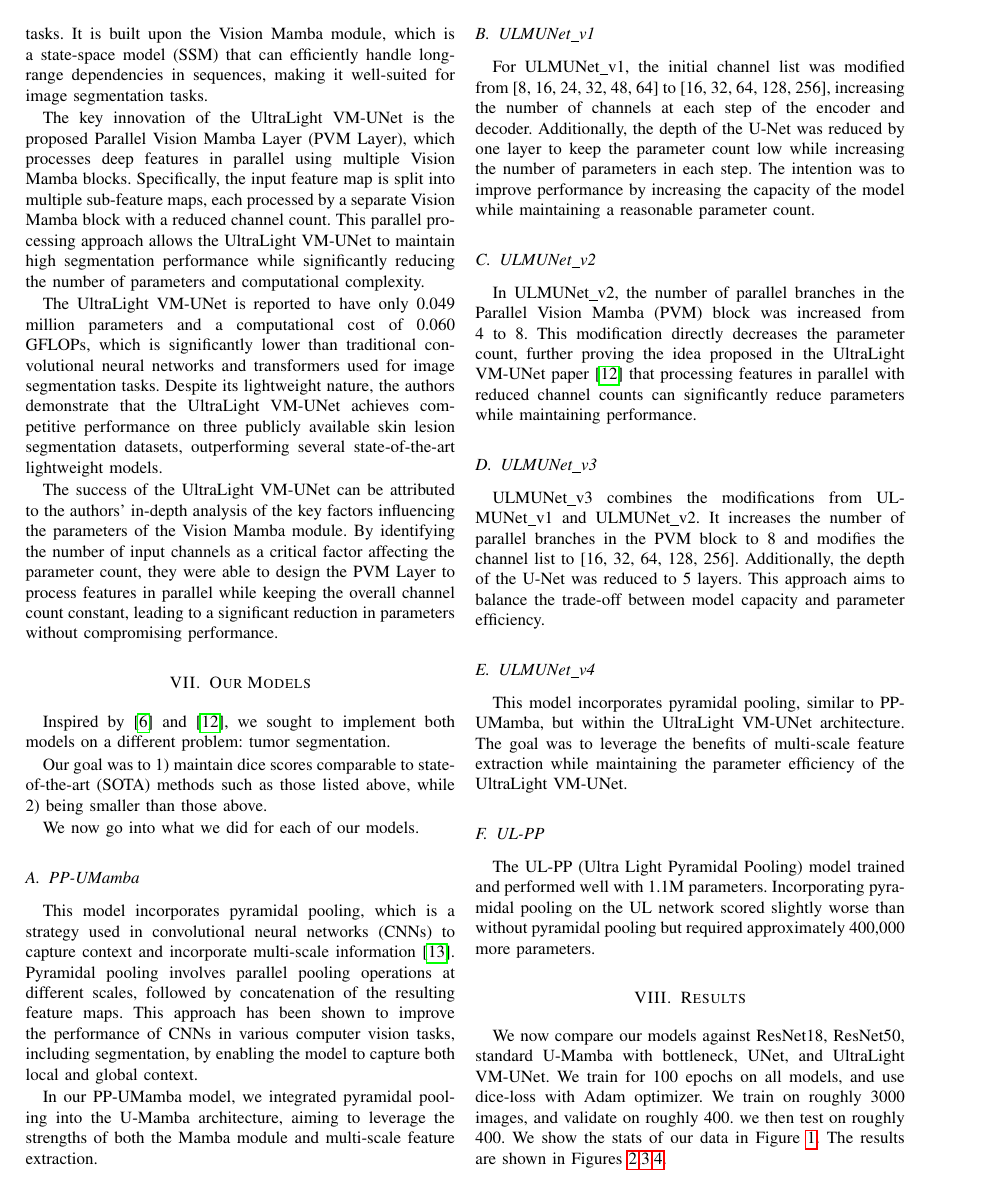
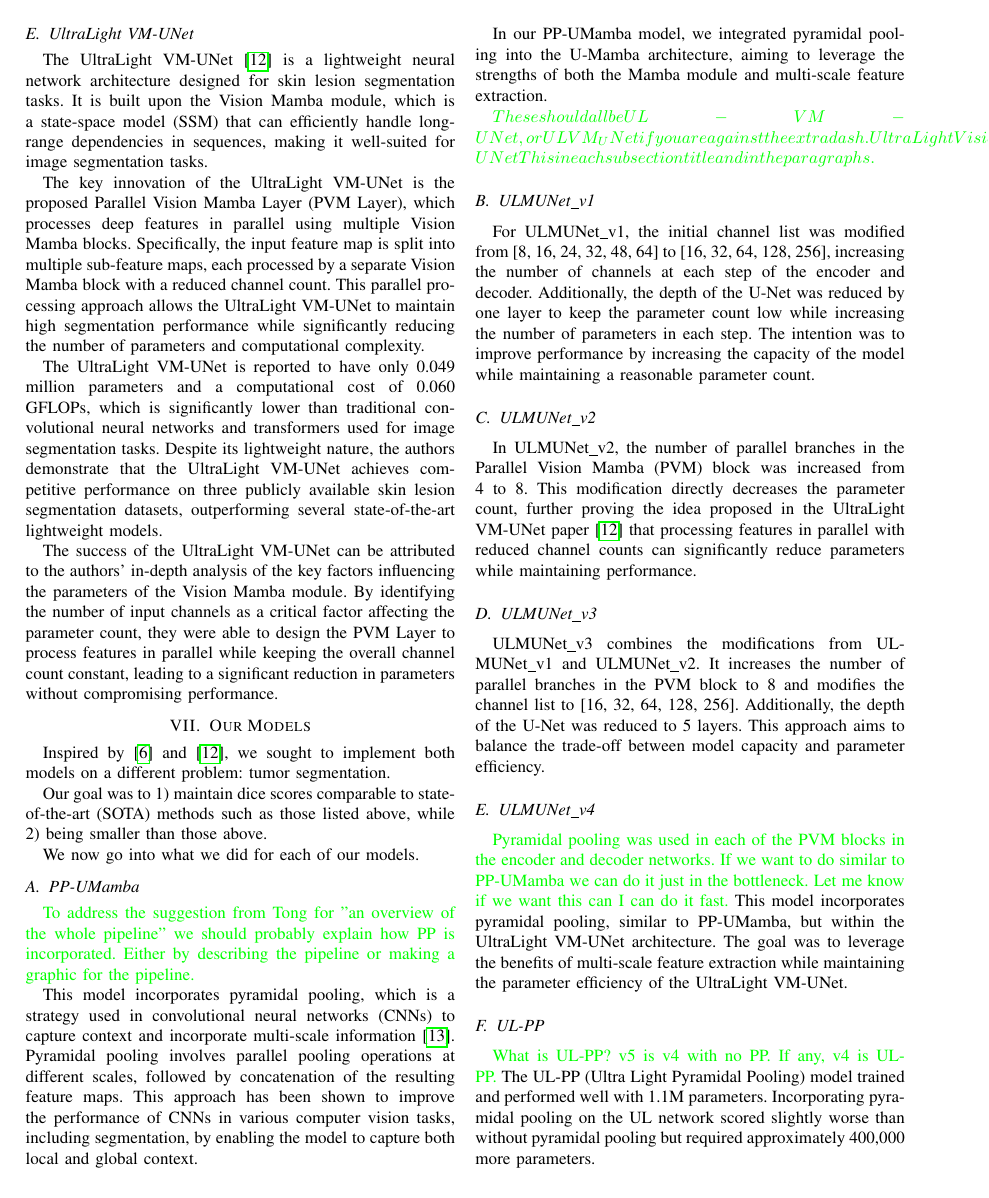
Before and after one commit to lxaw/mamba-tumor-seg, a LaTeX paper (paper/main.tex): page 4 of 6. The pictures show the PDF file paper/main.pdf that the author committed with the source.

Commit message:
comments and suggestions

```diff
--- a/paper/main.tex
+++ b/paper/main.tex
@@ -124,6 +130,9 @@ We now go into what we did for each of our models.
 
 
 \subsection{PP-UMamba}
+
+\gr{To address the suggestion from Tong for "an overview of the whole pipeline" we should probably explain how PP is incorporated. Either by describing the pipeline or making a graphic for the pipeline.}
+
 This model incorporates pyramidal pooling, which is a strategy used in convolutional neural networks (CNNs) to capture context and incorporate multi-scale information \cite{zhao2017pyramid}. Pyramidal pooling involves parallel pooling operations at different scales, followed by concatenation of the resulting feature maps. This approach has been shown to improve the performance of CNNs in various computer vision tasks, including segmentation, by enabling the model to capture both local and global context.
 
 In our PP-UMamba model, we integrated pyramidal pooling into the U-Mamba architecture, aiming to leverage the strengths of both the Mamba module and multi-scale feature extraction.
@@ -138,17 +152,18 @@ In ULMUNet\_v2, the number of parallel branches in the Parallel Vision Mamba (PV
 ULMUNet\_v3 combines the modifications from ULMUNet\_v1 and ULMUNet\_v2. It increases the number of parallel branches in the PVM block to 8 and modifies the channel list to [16, 32, 64, 128, 256]. Additionally, the depth of the U-Net was reduced to 5 layers. This approach aims to balance the trade-off between model capacity and parameter efficiency.
 
 \subsection{ULMUNet\_v4}
+\gr{Pyramidal pooling was used in each of the PVM blocks in the encoder and decoder networks. If we want to do similar to PP-UMamba we can do it just in the bottleneck. Let me know if we want this can I can do it fast.}
 This model incorporates pyramidal pooling, similar to PP-UMamba, but within the UltraLight VM-UNet architecture. The goal was to leverage the benefits of multi-scale feature extraction while maintaining the parameter efficiency of the UltraLight VM-UNet.
 
 \subsection{UL-PP}
+\gr{What is UL-PP? v5 is v4 with no PP. If any, v4 is UL-PP.}
 The UL-PP (Ultra Light Pyramidal Pooling) model trained and performed well with 1.1M parameters. Incorporating pyramidal pooling on the UL network scored slightly worse than without pyramidal pooling but required approximately 400,000 more parameters.
 
 
 \section{Results}
-We now compare our models against ResNet18, ResNet50, standard U-Mamba with bottleneck, UNet, and UltraLight VM-UNet. We train for 100 epochs on all models, and use dice-loss with Adam optimizer. We train on roughly 3000 images, and validate on roughly 400. we then test on roughly 400. We show the stats of our data in Figure \ref{fig:datastats}.
+We now compare our models against ResNet18, ResNet50, standard U-Mamba with bottleneck \gr{UMamba bottleneck rather than "with"}, UNet, and UltraLight VM-UNet. We train for 100 epochs on all models, and use dice-loss with Adam optimizer. We train on roughly 3000 images, and validate on roughly 400. we then test on roughly 400. We show the stats of our data in Figure \ref{fig:datastats}.
 The results are shown in Figures \ref{fig:bars},\ref{fig:balls},\ref{fig:segs}.
 
 \begin{figure}[!t]
     \centering
     \includegraphics[width=\columnwidth]{imgs/bars.png}
-    \caption{Each model tested as a bar chart. The upper half is the Dice Scores, and the bottom half is the parameter count, where M means "million".}
@@ -171,9 +196,9 @@ The results are shown in Figures \ref{fig:bars},\ref{fig:balls},\ref{fig:segs}.
 
 In this work, we explored the application of Structured State Space Sequence Models (SSMs), particularly the Mamba architecture, for tumor segmentation from brain MRI scans. The Mamba architecture leverages selective state spaces, enabling efficient and effective segmentation while maintaining linear scalability.
 
-Our experiments and comparisons with state-of-the-art (SOTA) models demonstrate the potential of the Mamba-based approach in both model size and segmentation accuracy. The smallest model, ULVM\_Net\_v2, achieved a compelling dice score of 0.8243 with only 0.042M parameters, outperforming the larger ResNet50 model (42.9M params) with a dice score of 0.8672, while also outperforming the original UltraLight VM-UNet in terms of both parameter count and dice score.
+Our experiments and comparisons with state-of-the-art (SOTA) models demonstrate the potential of the Mamba-based approach in both model size and segmentation accuracy. The smallest model, ULVM\_Net\_v2, achieved a compelling dice score of 0.8243 with only 0.042M parameters, outperforming the larger ResNet50 model (42.9M params) \gr{how does this outperform? Dice score is lower.}with a dice score of 0.8672, while also outperforming the original UltraLight VM-UNet in terms of both parameter count and dice score.
 
-While the traditional U-Net model achieved the highest dice score of 0.8929, our PP-UMamba model closely followed with a dice score of 0.8867. Notably, our Mamba-based UMambaBot\_PP and UMambaBot models outperformed the Segformer transformer model, indicating the potential of Mamba-based approaches to surpass transformer-based models for this task.
+While the traditional U-Net model achieved the highest dice score of 0.8929, our PP-UMamba model closely followed with a dice score of 0.8867 \gr{note the raise of 300k params in pp?}. Notably, our Mamba-based PP-UMambaBot \gr{name the section in OUR MODELS PP-UMambaBot or change this one. Consistency.} and UMambaBot models outperformed the Segformer transformer model, indicating the potential of Mamba-based approaches to surpass transformer-based models for this task.
 
 We were able to make the ultra-light model smaller and more accurate on our task, further proving the potential of Mamba-based systems that prioritize compactness and efficiency. The selective state spaces and parallel processing strategies employed in our models enabled us to strike a balance between model size and segmentation accuracy.
 
```
Also changed, not shown: paper/main.pdf, paper/main.tex (29 more changed lines), 6 other files. Lines whose indentation alone changed are shown as unchanged.
